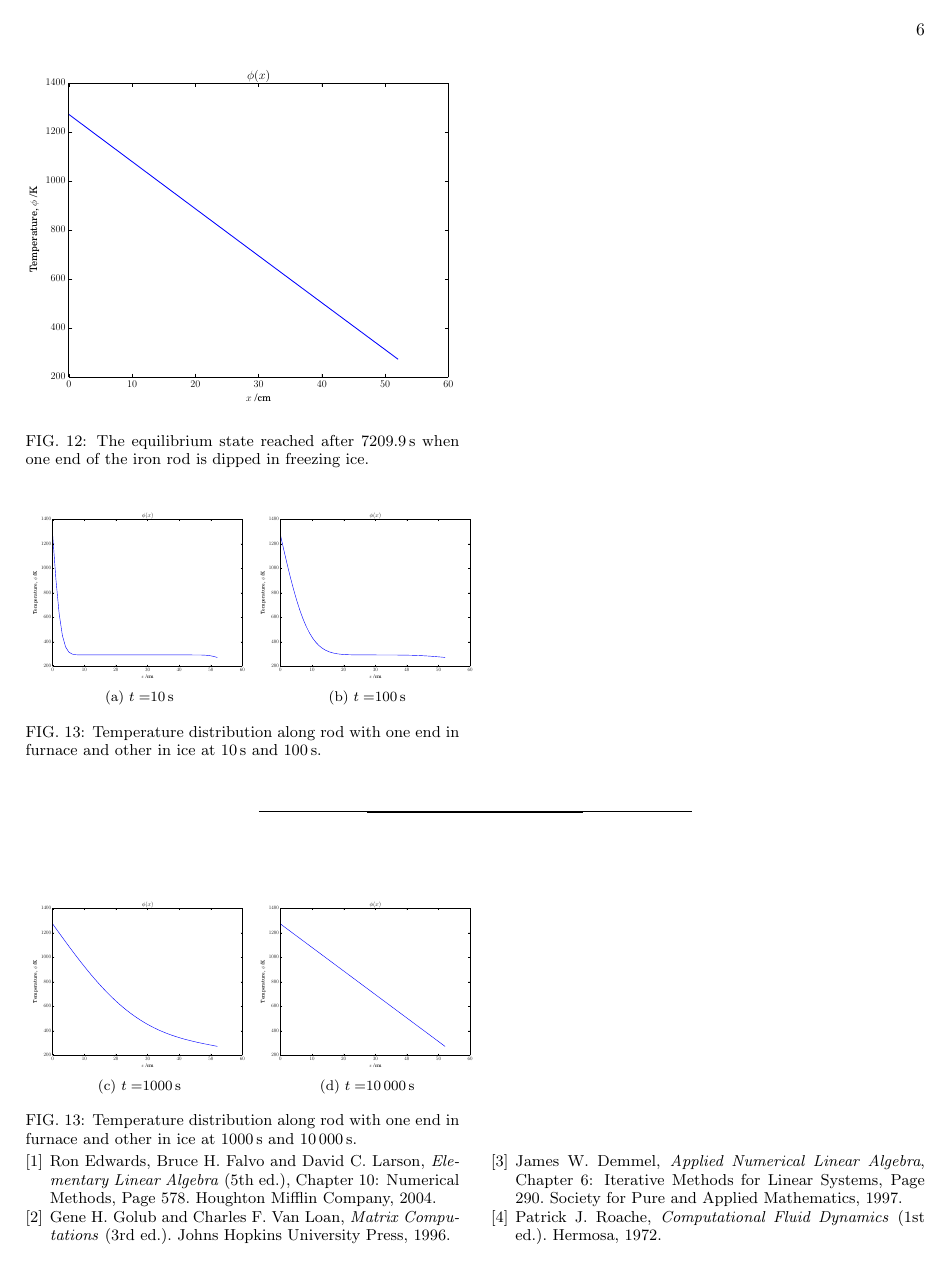
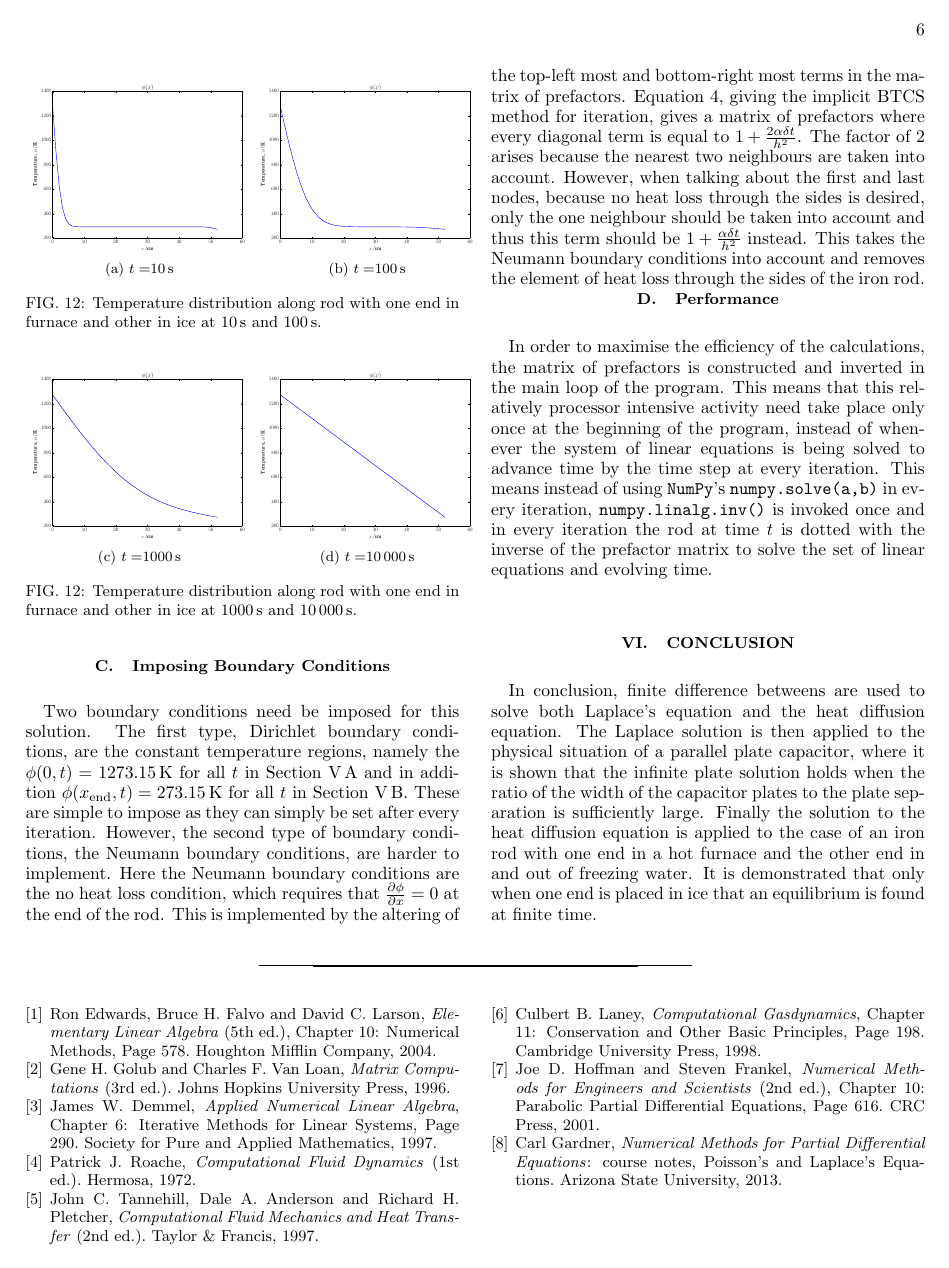
Before and after one commit to drewsberry/phys-comp-2, a LaTeX paper (report/main.tex, which reads report/sections/diffusion.tex): page 6 of 7 before the commit and page 6 of 6 after it. Compiled offline with pdfLaTeX.

Commit message:
Final changes before submission; finish report; etc.

```diff
--- a/report/main.tex
+++ b/report/main.tex
@@ -69,6 +69,13 @@
         CRC Press,
         2001.
 
+    \bibitem{gardner2013}
+        Carl Gardner,
+        \emph{Numerical Methods for Partial Differential Equations}: course notes,
+        Poisson's and Laplace's Equations.
+        Arizona State University,
+        2013.
+
 \end{thebibliography}
 
 \end{document}
--- a/report/sections/diffusion.tex
+++ b/report/sections/diffusion.tex
@@ -44,4 +41,0 @@ Once the other end of the rod is submerged in ice at \SI{0}{\celsius}, the time
-\begin{figure}
-    \centering
-    \includegraphics[width=\linewidth]{graphs/diffusion/cold/cold_equilibrium_rod_normal}
-    \caption{The equilibrium state reached after \SI{7209.9}{\second} when one end of the iron rod is dipped in freezing ice.}
@@ -54,10 +45,11 @@ The time evolution of the temperature distribution function is shown in Figure \
     \centering
     \subfloat[$t=$\SI{10}{\second}]{
         \includegraphics[width=0.5\linewidth]{graphs/diffusion/cold/t_10_rod_normal}
-        \label{subfig:t_10_normal}
+        \label{subfig:cold_t_10}
     }
     \subfloat[$t=$\SI{100}{\second}]{
         \includegraphics[width=0.5\linewidth]{graphs/diffusion/cold/t_100_rod_normal}
+        \label{subfig:cold_t_100}
     }
     \caption{Temperature distribution along rod with one end in furnace and other in ice at \SI{10}{\second} and \SI{100}{\second}.}
 \end{figure}
@@ -67,10 +59,27 @@ The time evolution of the temperature distribution function is shown in Figure \
     \centering
     \subfloat[$t=$\SI{1000}{\second}]{
         \includegraphics[width=0.5\linewidth]{graphs/diffusion/cold/t_1000_rod_normal}
+        \label{subfig:cold_t_1000_normal}
     }
     \subfloat[$t=$\SI{10000}{\second}]{
         \includegraphics[width=0.5\linewidth]{graphs/diffusion/cold/t_10000_rod_normal}
+        \label{subfig:cold_t_10000}
     }
     \caption{Temperature distribution along rod with one end in furnace and other in ice at \SI{1000}{\second} and \SI{10000}{\second}.}
-    \label{fig:cold_diffusion_normal}
+    \label{fig:cold_diffusion}
 \end{figure}
+
+\subsection{Imposing Boundary Conditions}
+\label{subsec:imposing_boundary_conditions}
+
+Two boundary conditions need be imposed for this solution. The first type, Dirichlet boundary conditions, are the constant temperature regions, namely the $\phi(0,t)=\SI{1273.15}{\kelvin}$ for all $t$ in Section \ref{subsec:hot} and in addition $\phi(x_{\text{end}},t)=\SI{273.15}{\kelvin}$ for all $t$ in Section \ref{subsec:cold}. These are simple to impose as they can simply be set after every iteration. However, the second type of boundary conditions, the Neumann boundary conditions, are harder to implement. Here the Neumann boundary conditions are the no heat loss condition, which requires that $\frac{\partial \phi}{\partial x} = 0$ at the end of the rod. This is implemented by the altering of the top-left most and bottom-right most terms in the matrix of prefactors. Equation \ref{eqn:implicit}, giving the implicit BTCS method for iteration, gives a matrix of prefactors where every diagonal term is equal to $1+\frac{2\alpha\delta t}{h^2}$. The factor of 2 arises because the nearest two neighbours are taken into account. However, when talking about the first and last nodes, because no heat loss through the sides is desired, only the one neighbour should be taken into account and thus this term should be $1+\frac{\alpha\delta t}{h^2}$ instead. This takes the Neumann boundary conditions into account and removes the element of heat loss through the sides of the iron rod.
+
+\subsection{Performance}
+\label{subsec:performance}
+
+In order to maximise the efficiency of the calculations, the matrix of prefactors is constructed and inverted in the main loop of the program. This means that this relatively processor intensive activity need take place only once at the beginning of the program, instead of whenever the system of linear equations is being solved to advance time by the time step at every iteration. This means instead of using \texttt{NumPy}'s \texttt{numpy.solve(a,b)} in every iteration, \texttt{numpy.linalg.inv()} is invoked once and in every iteration the rod at time $t$ is dotted with the inverse of the prefactor matrix to solve the set of linear equations and evolving time.
+
+\section{Conclusion}
+\label{sec:conclusion}
+
+In conclusion, finite difference betweens are used to solve both Laplace's equation and the heat diffusion equation. The Laplace solution is then applied to the physical situation of a parallel plate capacitor, where it is shown that the infinite plate solution holds when the ratio of the width of the capacitor plates to the plate separation is sufficiently large. Finally the solution to the heat diffusion equation is applied to the case of an iron rod with one end in a hot furnace and the other end in and out of freezing water. It is demonstrated that only when one end is placed in ice that an equilibrium is found at finite time.
```
Also changed, not shown: code/diffusion.py (+1 -1 lines), report/sections/laplace.tex (+1 -1 lines), todo.md (+15 -15 lines), report/sections/diffusion.tex (11 more changed lines).
